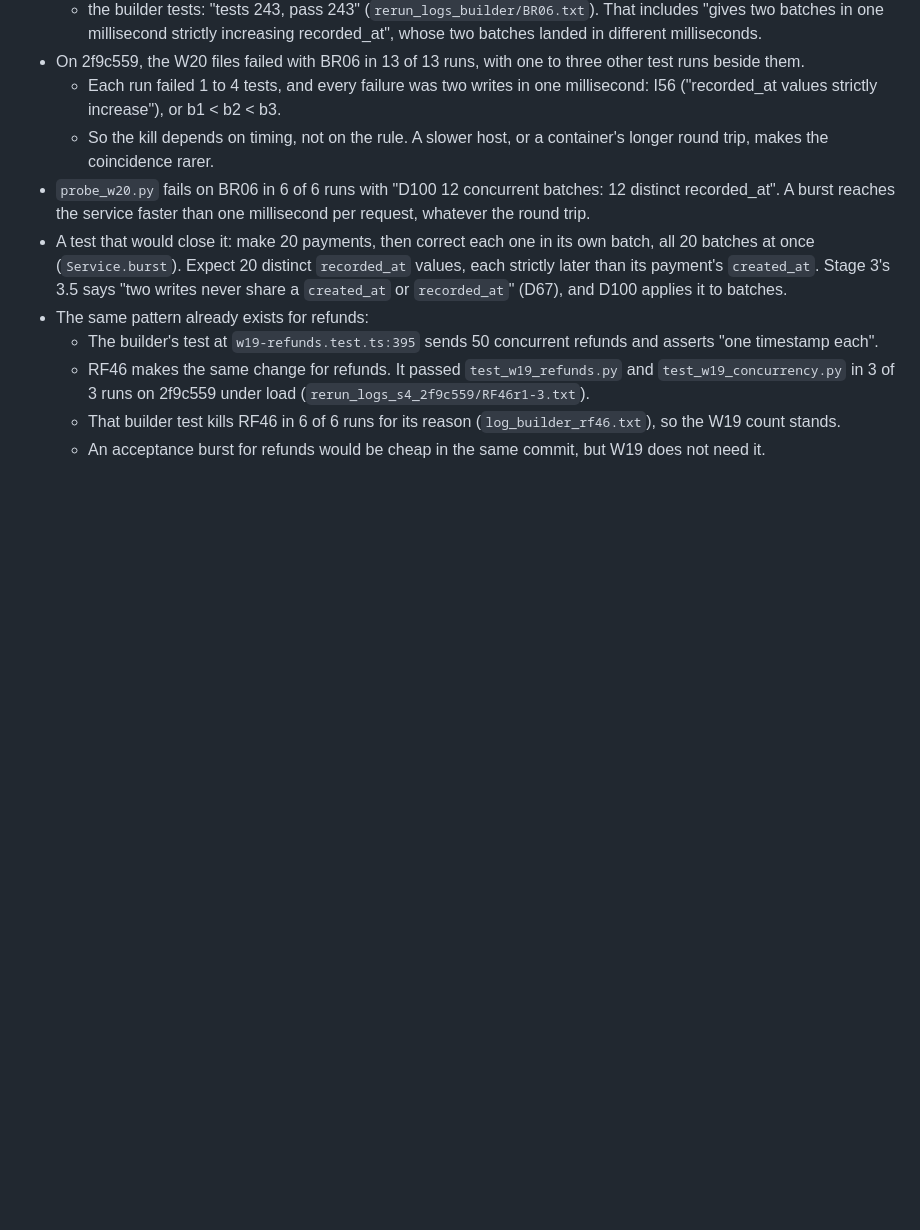
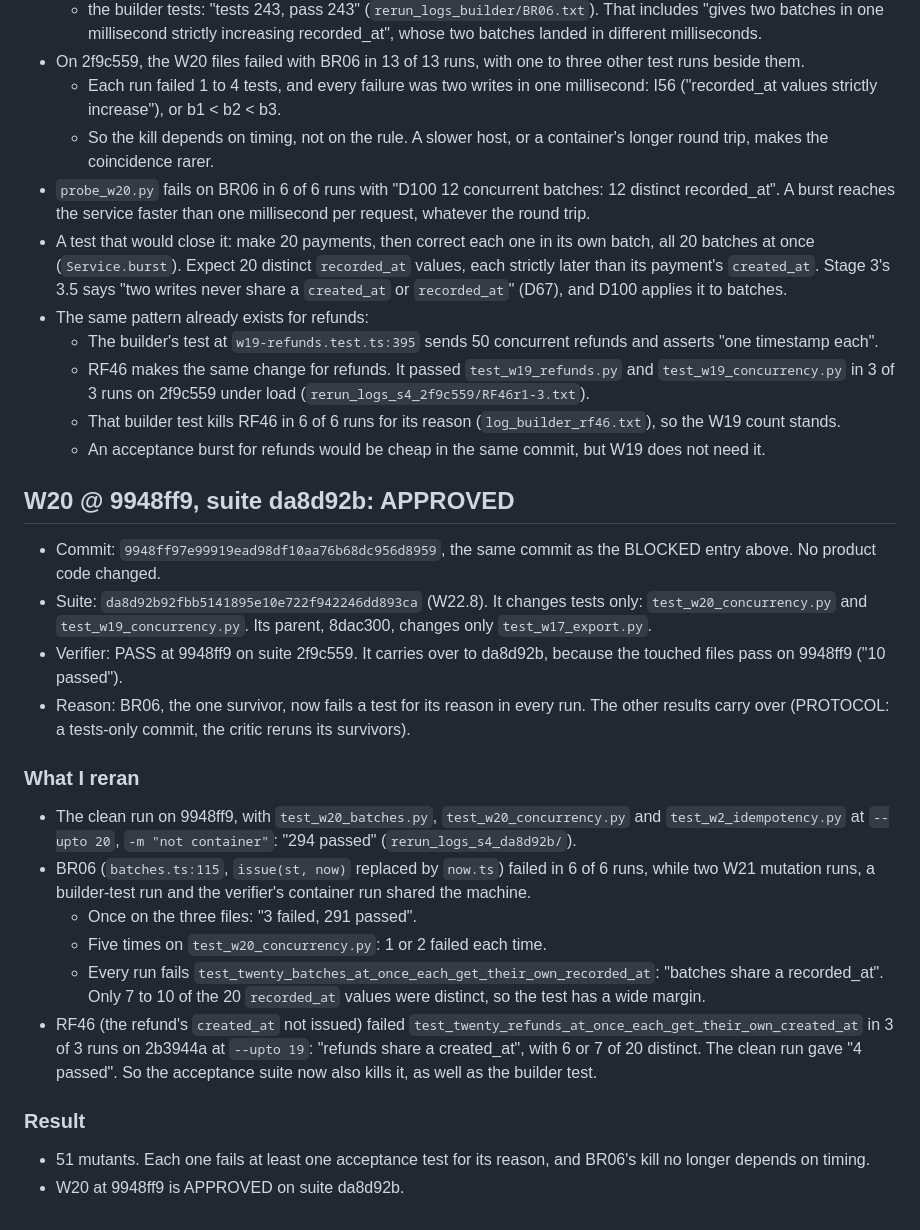
Before and after one commit to dileepab/four-seat-dark-factory, a Markdown page: stage-4/REVIEW.md, the part around the change. Rendered like a GitHub page; blank space fills up the shorter version.

Commit message:
stage-4 review: W20 @ 9948ff9 APPROVED on suite da8d92b: BR06 fails test_twenty_batches_at_once_each_get_their_own_recorded_at in 6 of 6 runs under load (7-10 of 20 distinct); clean 294 passed; RF46 also dies in the new refund burst (3 of 3)
Co-Authored-By: Claude Opus 5.5 <noreply@anthropic.com>

```diff
--- a/stage-4/REVIEW.md
+++ b/stage-4/REVIEW.md
@@ -288,3 +288,24 @@ On f4c2f9e, the clean run of `test_w20_batches.py`, `test_w20_concurrency.py` an
   - RF46 makes the same change for refunds. It passed `test_w19_refunds.py` and `test_w19_concurrency.py` in 3 of 3 runs on 2f9c559 under load (`rerun_logs_s4_2f9c559/RF46r1-3.txt`).
   - That builder test kills RF46 in 6 of 6 runs for its reason (`log_builder_rf46.txt`), so the W19 count stands.
   - An acceptance burst for refunds would be cheap in the same commit, but W19 does not need it.
+
+## W20 @ 9948ff9, suite da8d92b: APPROVED
+
+- Commit: `9948ff97e99919ead98df10aa76b68dc956d8959`, the same commit as the BLOCKED entry above. No product code changed.
+- Suite: `da8d92b92fbb5141895e10e722f942246dd893ca` (W22.8). It changes tests only: `test_w20_concurrency.py` and `test_w19_concurrency.py`. Its parent, 8dac300, changes only `test_w17_export.py`.
+- Verifier: PASS at 9948ff9 on suite 2f9c559. It carries over to da8d92b, because the touched files pass on 9948ff9 ("10 passed").
+- Reason: BR06, the one survivor, now fails a test for its reason in every run. The other results carry over (PROTOCOL: a tests-only commit, the critic reruns its survivors).
+
+### What I reran
+
+- The clean run on 9948ff9, with `test_w20_batches.py`, `test_w20_concurrency.py` and `test_w2_idempotency.py` at `--upto 20`, `-m "not container"`: "294 passed" (`rerun_logs_s4_da8d92b/`).
+- BR06 (`batches.ts:115`, `issue(st, now)` replaced by `now.ts`) failed in 6 of 6 runs, while two W21 mutation runs, a builder-test run and the verifier's container run shared the machine.
+  - Once on the three files: "3 failed, 291 passed".
+  - Five times on `test_w20_concurrency.py`: 1 or 2 failed each time.
+  - Every run fails `test_twenty_batches_at_once_each_get_their_own_recorded_at`: "batches share a recorded_at". Only 7 to 10 of the 20 `recorded_at` values were distinct, so the test has a wide margin.
+- RF46 (the refund's `created_at` not issued) failed `test_twenty_refunds_at_once_each_get_their_own_created_at` in 3 of 3 runs on 2b3944a at `--upto 19`: "refunds share a created_at", with 6 or 7 of 20 distinct. The clean run gave "4 passed". So the acceptance suite now also kills it, as well as the builder test.
+
+### Result
+
+- 51 mutants. Each one fails at least one acceptance test for its reason, and BR06's kill no longer depends on timing.
+- W20 at 9948ff9 is APPROVED on suite da8d92b.
```
